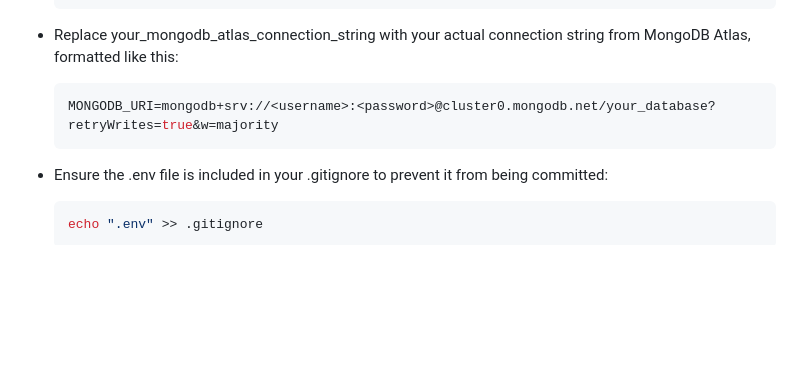
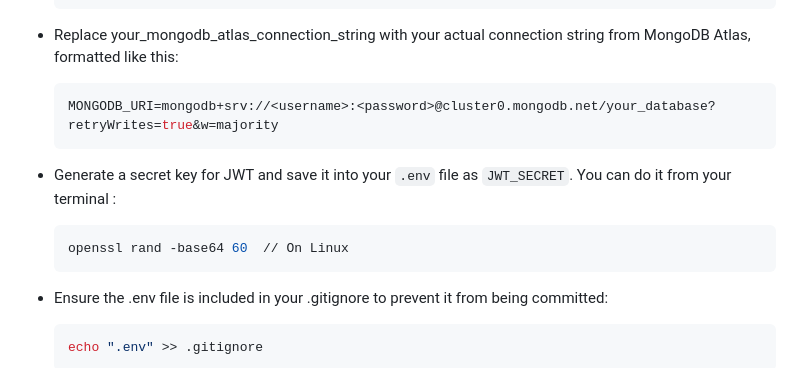
Before and after one commit to kamilbeehus/eachOneTeachOne, a Markdown page: README.md, the part around the change. GitHub-like rendering; blank space fills up the shorter version.

````diff
--- a/README.md
+++ b/README.md
@@ -64,6 +64,11 @@ Ensure you have the following installed on your local machine :
    MONGODB_URI=mongodb+srv://<username>:<password>@cluster0.mongodb.net/your_database?retryWrites=true&w=majority
    ```
 
+- Generate a secret key for JWT and save it into your `.env` file as `JWT_SECRET`. You can do it from your terminal :
+
+   ```sh
+   openssl rand -base64 60  // On Linux
+   ```
 - Ensure the .env file is included in your .gitignore to prevent it from being committed:
 
    ```sh
````
